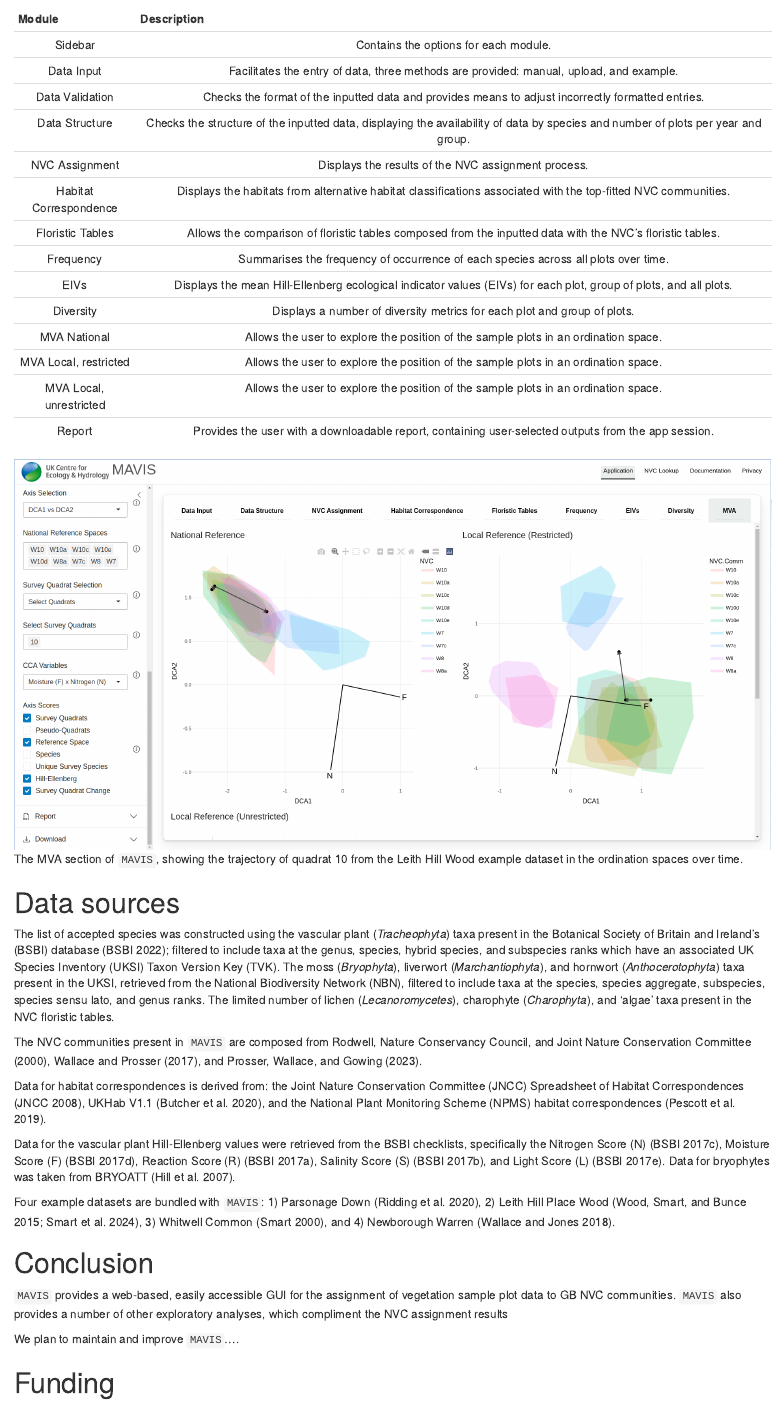
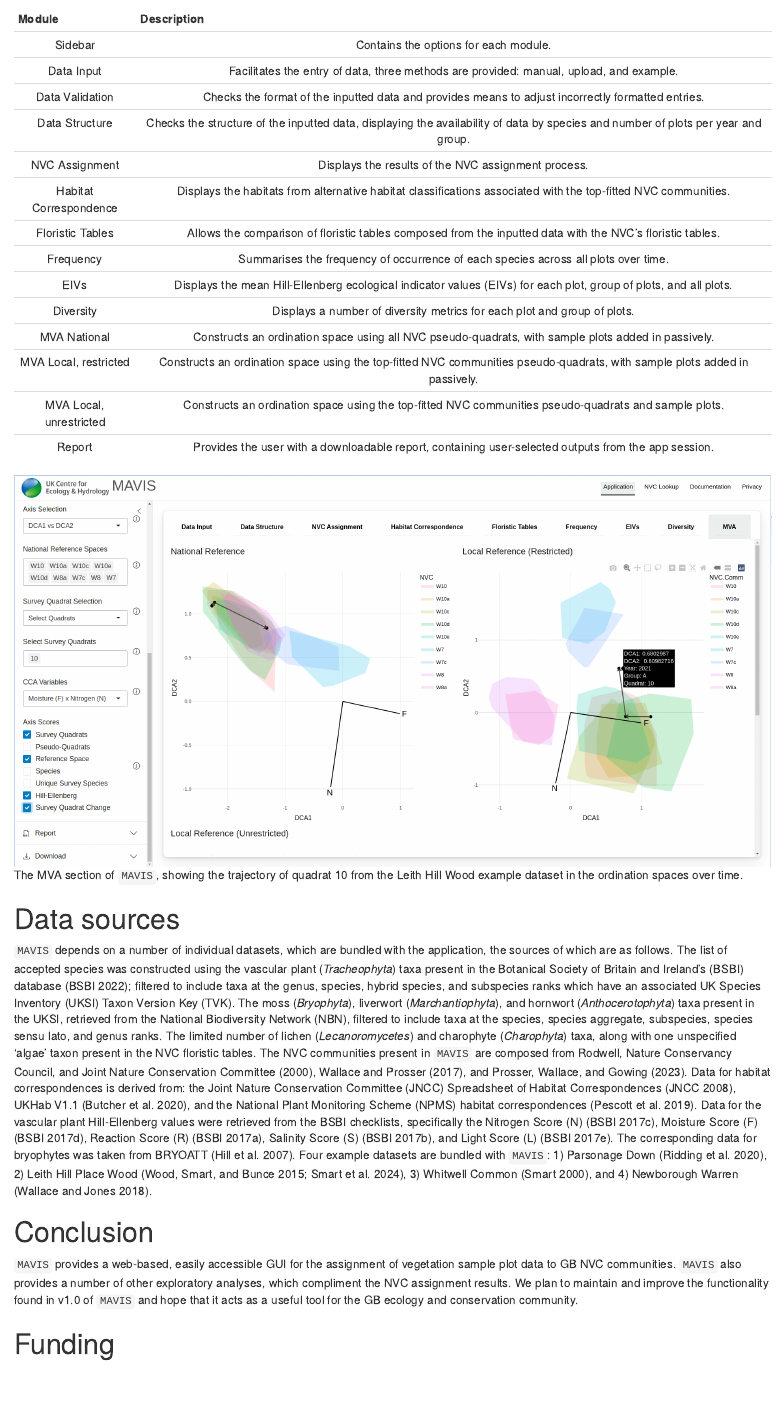
Before and after one commit to ZekeMarshall/RMAVIS-JOSS-Paper, an R Markdown document (paper.Rmd): the page in a window 1100 px wide, from 830 px down. Rendered offline with R 4.5, knitr and Pandoc, with nearby package versions.

Commit message:
First draft

````diff
--- a/paper.Rmd
+++ b/paper.Rmd
@@ -90,21 +91,23 @@ modules summarised in the following table.
 |        Frequency        |                         Summarises the frequency of occurrence of each species across all plots over time.                        |
 |           EIVs          |         Displays the mean Hill-Ellenberg ecological indicator values (EIVs) for each plot, group of plots, and all plots.         |
 |        Diversity        |                              Displays a number of diversity metrics for each plot and group of plots.                             |
-|       MVA National      |                        Allows the user to explore the position of the sample plots in an ordination space.                        |
-|  MVA Local, restricted  |                        Allows the user to explore the position of the sample plots in an ordination space.                        |
-| MVA Local, unrestricted |                        Allows the user to explore the position of the sample plots in an ordination space.                        |
+|       MVA National      |                Constructs an ordination space using all NVC pseudo-quadrats, with sample plots added in passively.                |
+|  MVA Local, restricted  |     Constructs an ordination space using the top-fitted NVC communities pseudo-quadrats, with sample plots added in passively.    |
+| MVA Local, unrestricted |               Constructs an ordination space using the top-fitted NVC communities pseudo-quadrats and sample plots.               |
 |          Report         |                Provides the user with a downloadable report, containing user-selected outputs from the app session.               |
 
 
 
 ```{r screenshot, echo=FALSE, fig.cap="The MVA section of `MAVIS`, showing the trajectory of quadrat 10 from the Leith Hill Wood example dataset in the ordination spaces over time."}
-knitr::include_graphics("images/Screenshot from 2024-02-21 19-49-30.png")
+knitr::include_graphics("images/Screenshot from 2024-02-22 06-58-09.png")
 ```
 
 
 
 # Data sources
 
+`MAVIS` depends on a number of individual datasets, which are bundled with the
+application, the sources of which are as follows.
 The list of accepted species was constructed using
 the vascular plant (*Tracheophyta*) taxa present in the
 Botanical Society of Britain and Ireland's (BSBI) database [@bsbi2022TaxonLists];
@@ -116,26 +119,23 @@ and hornwort (*Anthocerotophyta*) taxa present in the UKSI,
 retrieved from the National Biodiversity Network (NBN), filtered to include taxa
 at the species, species aggregate, subspecies, species sensu lato,
 and genus ranks.
-The limited number of lichen (*Lecanoromycetes*), charophyte (*Charophyta*),
-and 'algae' taxa present in the NVC floristic tables.
-
+The limited number of lichen (*Lecanoromycetes*) and charophyte (*Charophyta*)
+taxa, along with one unspecified 'algae' taxon present in the NVC floristic
+tables.
 The NVC communities present in `MAVIS` are composed from @rodwell2000,
 @wallace2017, and @prosser2023.
-
 Data for habitat correspondences is derived from:
 the Joint Nature Conservation Committee (JNCC) Spreadsheet of Habitat
 Correspondences [@jncc2008],
 UKHab V1.1 [@butcher2020], and
 the National Plant Monitoring Scheme (NPMS) habitat correspondences
 [@pescott2019].
-
 Data for the vascular plant Hill-Ellenberg values were retrieved from the
 BSBI checklists, specifically the Nitrogen Score (N)
 [@bsbi2017ellenbergN], Moisture Score (F) [@bsbi2017ellenbergF],
 Reaction Score (R) [@bsbi2017ellenbergR], Salinity Score (S)
-[@bsbi2017ellenbergS], and Light Score (L) [@bsbi2017ellenbergL]. Data
-for bryophytes was taken from BRYOATT [@hill2007].
-
+[@bsbi2017ellenbergS], and Light Score (L) [@bsbi2017ellenbergL].
+The corresponding data for bryophytes was taken from BRYOATT [@hill2007].
 Four example datasets are bundled with `MAVIS`:
 1) Parsonage Down [@ridding2020],
 2) Leith Hill Place Wood [@wood2015; @smart2024],
@@ -146,10 +146,12 @@ and
 # Conclusion
 
 `MAVIS` provides a web-based, easily accessible GUI for the assignment of
-vegetation sample plot data to GB NVC communities. `MAVIS` also provides a
-number of other exploratory analyses, which compliment the NVC assignment results
-
-We plan to maintain and improve `MAVIS`....
+vegetation sample plot data to GB NVC communities.
+`MAVIS` also provides a number of other exploratory analyses,
+which compliment the NVC assignment results.
+We plan to maintain and improve the functionality found in v1.0 of `MAVIS` and
+hope that it acts as a useful tool for the GB ecology and conservation
+community.
 
 # Funding
 
````
Also changed, not shown: images/Screenshot from 2024-02-21 19-49-30.png (deleted), images/Screenshot from 2024-02-22 06-58-09.png (added), paper.md, paper.Rmd (5 more changed lines).
